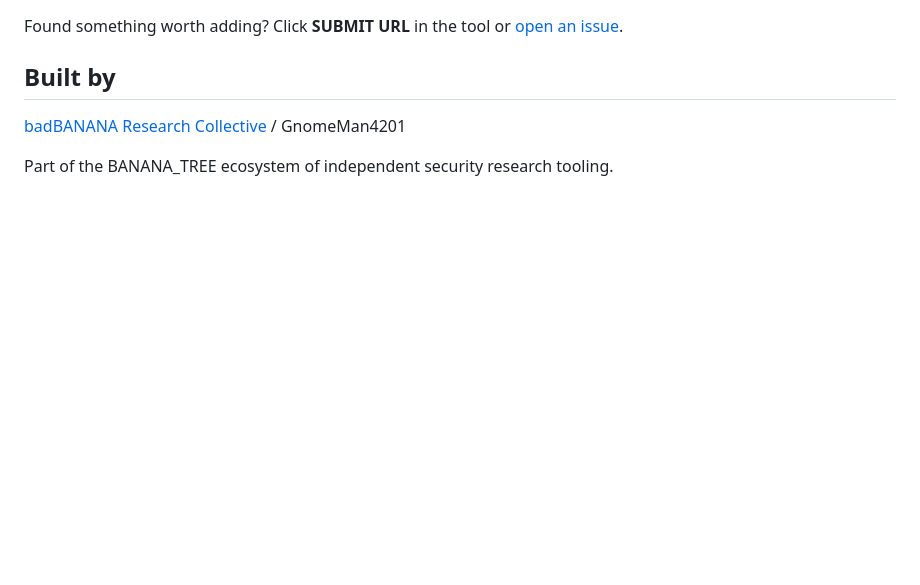
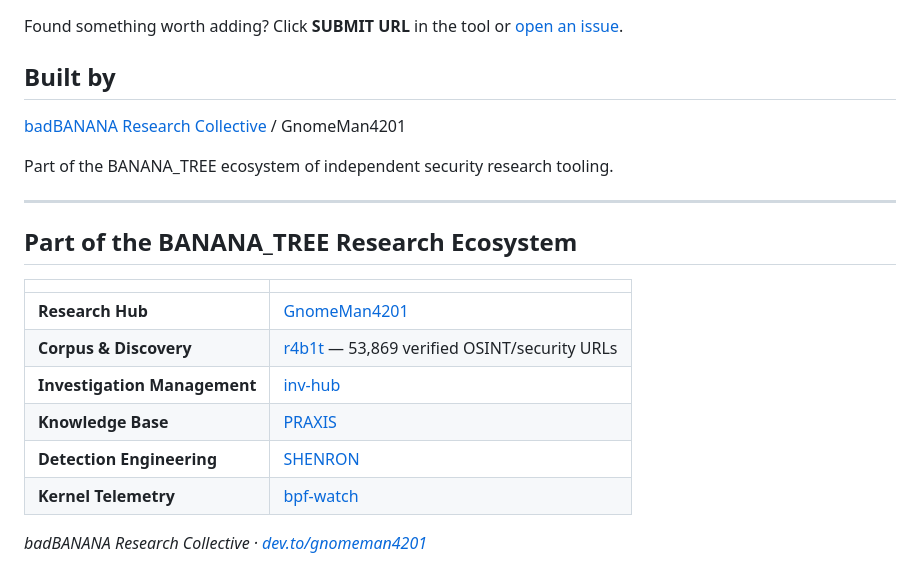
Before and after one commit to GnomeMan4201/r4b1t, a Markdown page: README.md, the part around the change. Drawn GitHub-style; blank space fills up the shorter version.

Commit message:
docs: add BANANA_TREE ecosystem cross-link footer

```diff
--- a/README.md
+++ b/README.md
@@ -82,3 +82,19 @@ Found something worth adding? Click **SUBMIT URL** in the tool or [open an issue
 [badBANANA Research Collective](https://github.com/GnomeMan4201) / GnomeMan4201
 
 Part of the BANANA_TREE ecosystem of independent security research tooling.
+
+
+---
+
+## Part of the BANANA_TREE Research Ecosystem
+
+| | |
+|--|--|
+| **Research Hub** | [GnomeMan4201](https://github.com/GnomeMan4201/GnomeMan4201) |
+| **Corpus & Discovery** | [r4b1t](https://gnomeman4201.github.io/r4b1t) — 53,869 verified OSINT/security URLs |
+| **Investigation Management** | [inv-hub](https://github.com/GnomeMan4201/inv-hub) |
+| **Knowledge Base** | [PRAXIS](https://github.com/GnomeMan4201/PRAXIS) |
+| **Detection Engineering** | [SHENRON](https://github.com/GnomeMan4201/SHENRON) |
+| **Kernel Telemetry** | [bpf-watch](https://github.com/GnomeMan4201/bpf-watch) |
+
+*badBANANA Research Collective · [dev.to/gnomeman4201](https://dev.to/gnomeman4201)*
```
